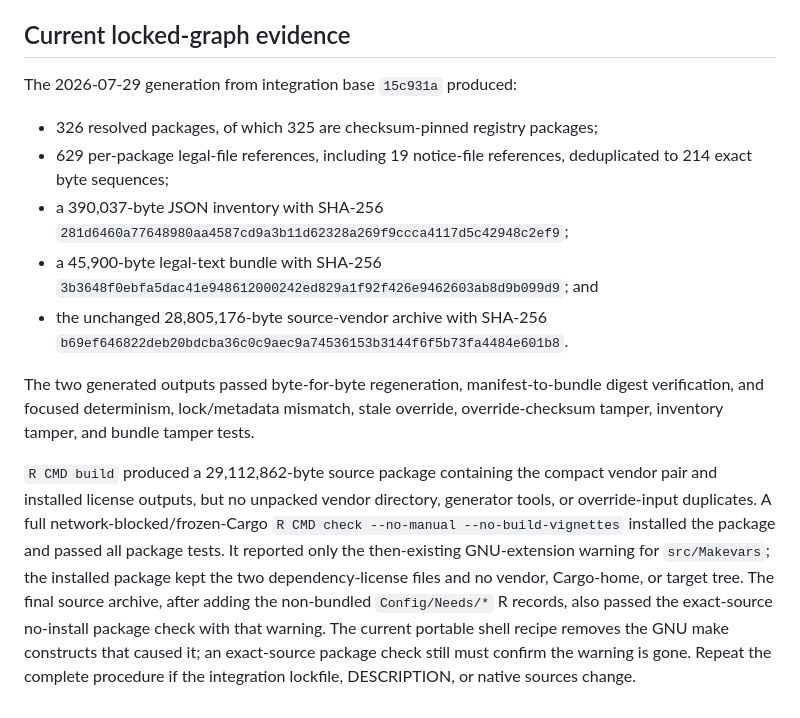
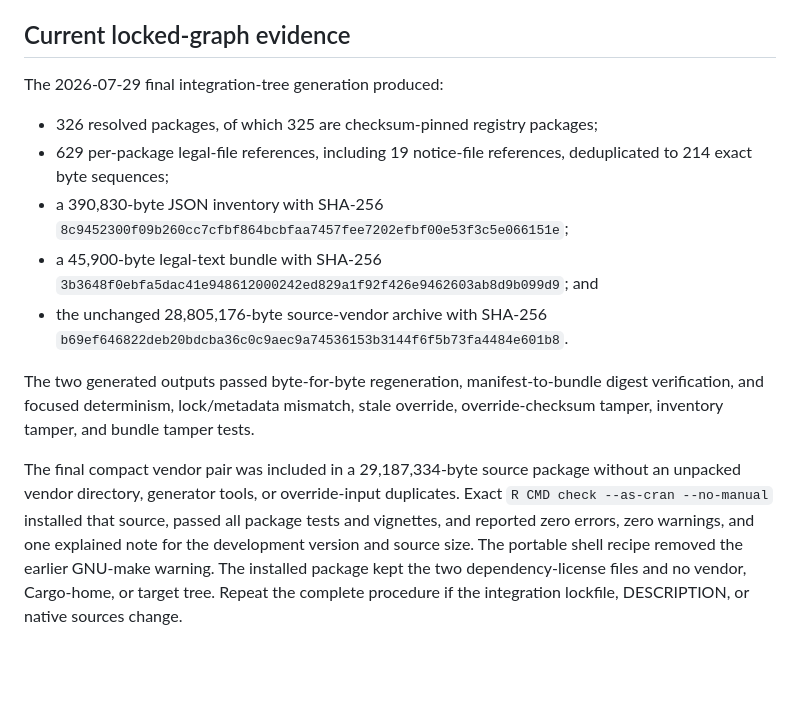
Before and after one commit to zacdav-db/delta-sharing-r, a Markdown page: design/dependency-license-notices.md, the part around the change. Drawn GitHub-style; blank space fills up the shorter version.

```diff
--- a/design/dependency-license-notices.md
+++ b/design/dependency-license-notices.md
@@ -98,13 +98,13 @@ with any xz-capable tar implementation; no package code executes it.
 
 ## Current locked-graph evidence
 
-The 2026-07-29 generation from integration base `15c931a` produced:
+The 2026-07-29 final integration-tree generation produced:
 
 - 326 resolved packages, of which 325 are checksum-pinned registry packages;
 - 629 per-package legal-file references, including 19 notice-file references,
   deduplicated to 214 exact byte sequences;
-- a 390,037-byte JSON inventory with SHA-256
-  `281d6460a77648980aa4587cd9a3b11d62328a269f9ccca4117d5c42948c2ef9`;
+- a 390,830-byte JSON inventory with SHA-256
+  `8c9452300f09b260cc7cfbf864bcbfaa7457fee7202efbf00e53f3c5e066151e`;
 - a 45,900-byte legal-text bundle with SHA-256
   `3b3648f0ebfa5dac41e948612000242ed829a1f92f426e9462603ab8d9b099d9`;
   and
@@ -115,16 +115,12 @@ The two generated outputs passed byte-for-byte regeneration, manifest-to-bundle
 digest verification, and focused determinism, lock/metadata mismatch, stale
 override, override-checksum tamper, inventory tamper, and bundle tamper tests.
 
-`R CMD build` produced a 29,112,862-byte source package containing the compact
-vendor pair and installed license outputs, but no unpacked vendor directory,
-generator tools, or override-input duplicates. A full
-network-blocked/frozen-Cargo `R CMD check --no-manual --no-build-vignettes`
-installed the package and passed all package tests. It reported only the
-then-existing GNU-extension warning for `src/Makevars`; the installed package
-kept the two dependency-license files and no vendor, Cargo-home, or target
-tree. The final source archive, after adding the non-bundled `Config/Needs/*` R
-records, also passed the exact-source no-install package check with that
-warning. The current portable shell recipe removes the GNU make constructs
-that caused it; an exact-source package check still must confirm the warning is
-gone. Repeat the complete procedure if the integration lockfile, DESCRIPTION,
-or native sources change.
+The final compact vendor pair was included in a 29,187,334-byte source package
+without an unpacked vendor directory, generator tools, or override-input
+duplicates. Exact `R CMD check --as-cran --no-manual` installed that source,
+passed all package tests and vignettes, and reported zero errors, zero warnings,
+and one explained note for the development version and source size. The
+portable shell recipe removed the earlier GNU-make warning. The installed
+package kept the two dependency-license files and no vendor, Cargo-home, or
+target tree. Repeat the complete procedure if the integration lockfile,
+DESCRIPTION, or native sources change.
```
Also changed, not shown: design/integration-roadmap.md (+15 -8 lines), design/native-core-build.md (+25 -5 lines).
